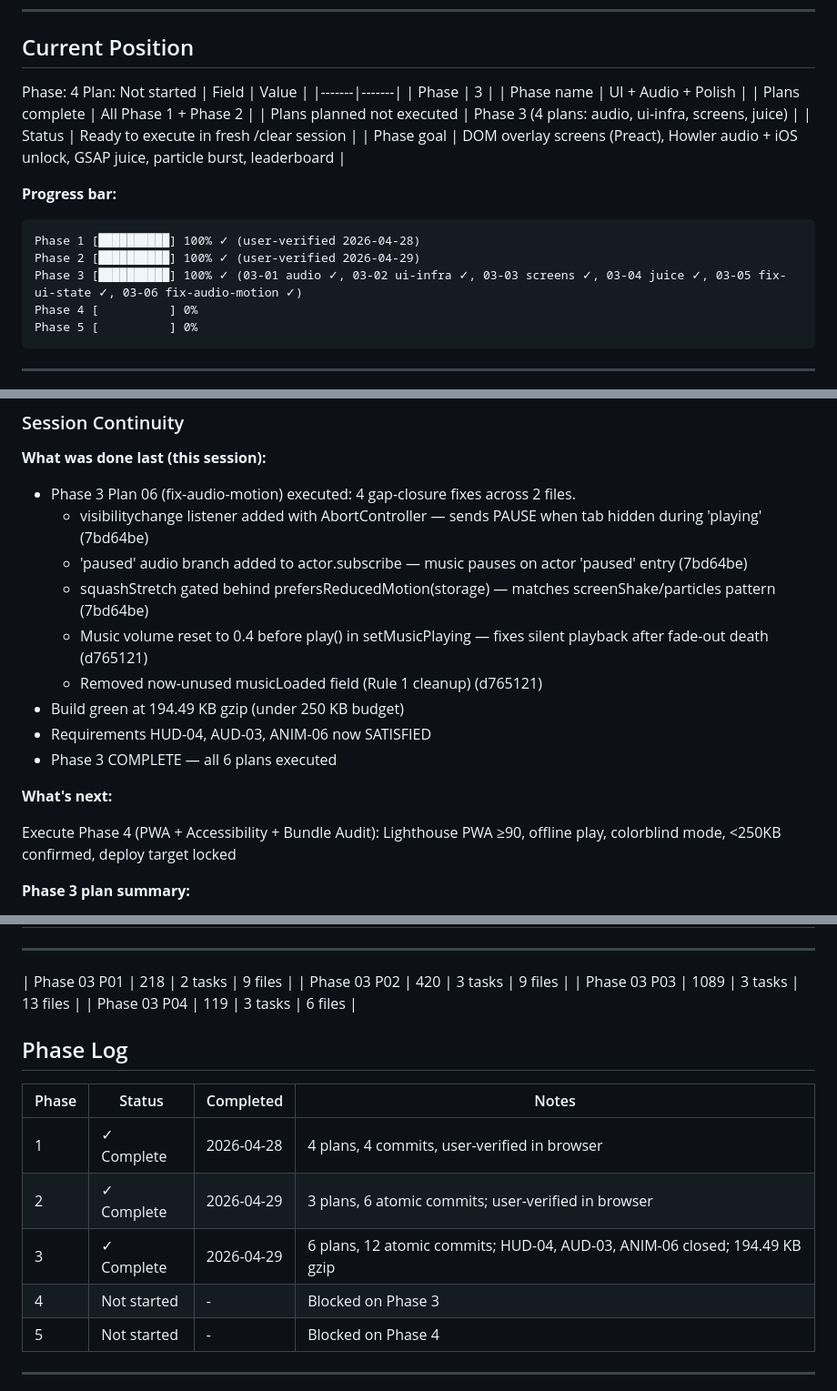
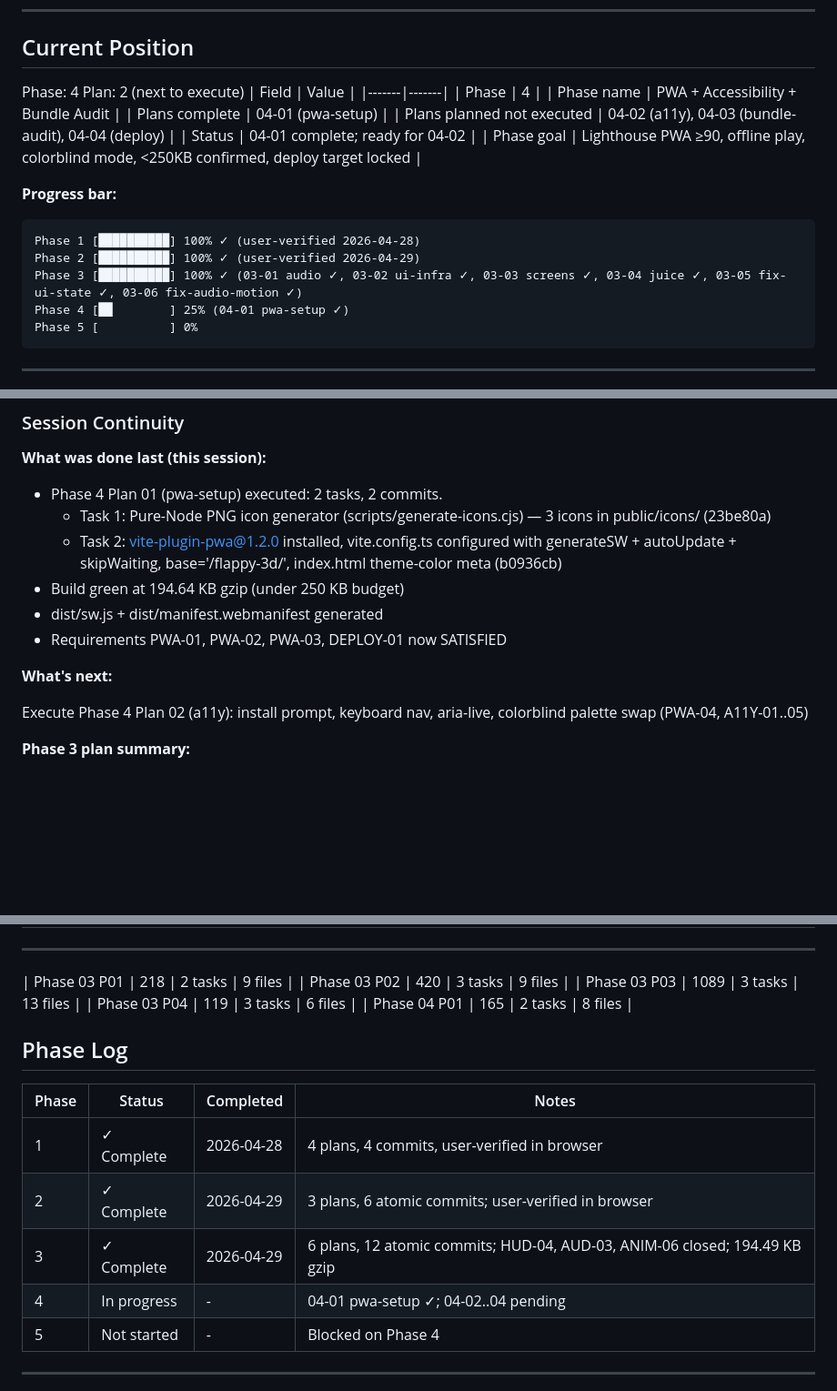
Before and after one commit to matwming/flappy-3d, a Markdown page: .planning/STATE.md, 3 parts joined by grey strips. Shown at 91% size. Drawn GitHub-style; blank space fills up the shorter version.

Commit message:
docs(04-01): complete PWA setup plan — SUMMARY, STATE, ROADMAP updated
- 04-01-SUMMARY.md created (2 tasks, 2 commits, 165s)
- STATE.md: position → Phase 4 Plan 2, progress bar updated to 25%
- ROADMAP.md: 04-01 marked complete, Phase 3 gap-closure note corrected

````diff
--- a/.planning/STATE.md
+++ b/.planning/STATE.md
@@ -29,15 +29,15 @@ progress:
 ## Current Position
 
 Phase: 4
-Plan: Not started
+Plan: 2 (next to execute)
 | Field | Value |
 |-------|-------|
-| Phase | 3 |
-| Phase name | UI + Audio + Polish |
-| Plans complete | All Phase 1 + Phase 2 |
-| Plans planned not executed | Phase 3 (4 plans: audio, ui-infra, screens, juice) |
-| Status | Ready to execute in fresh /clear session |
-| Phase goal | DOM overlay screens (Preact), Howler audio + iOS unlock, GSAP juice, particle burst, leaderboard |
+| Phase | 4 |
+| Phase name | PWA + Accessibility + Bundle Audit |
+| Plans complete | 04-01 (pwa-setup) |
+| Plans planned not executed | 04-02 (a11y), 04-03 (bundle-audit), 04-04 (deploy) |
+| Status | 04-01 complete; ready for 04-02 |
+| Phase goal | Lighthouse PWA ≥90, offline play, colorblind mode, <250KB confirmed, deploy target locked |
 
 **Progress bar:**
 
@@ -45,7 +45,7 @@ Plan: Not started
 Phase 1 [██████████] 100% ✓ (user-verified 2026-04-28)
 Phase 2 [██████████] 100% ✓ (user-verified 2026-04-29)
 Phase 3 [██████████] 100% ✓ (03-01 audio ✓, 03-02 ui-infra ✓, 03-03 screens ✓, 03-04 juice ✓, 03-05 fix-ui-state ✓, 03-06 fix-audio-motion ✓)
-Phase 4 [          ] 0%
+Phase 4 [██        ] 25% (04-01 pwa-setup ✓)
 Phase 5 [          ] 0%
 ```
 
@@ -93,19 +93,16 @@ Phase 5 [          ] 0%
 
 **What was done last (this session):**
 
-- Phase 3 Plan 06 (fix-audio-motion) executed: 4 gap-closure fixes across 2 files.
-  - visibilitychange listener added with AbortController — sends PAUSE when tab hidden during 'playing' (7bd64be)
-  - 'paused' audio branch added to actor.subscribe — music pauses on actor 'paused' entry (7bd64be)
-  - squashStretch gated behind prefersReducedMotion(storage) — matches screenShake/particles pattern (7bd64be)
-  - Music volume reset to 0.4 before play() in setMusicPlaying — fixes silent playback after fade-out death (d765121)
-  - Removed now-unused musicLoaded field (Rule 1 cleanup) (d765121)
-- Build green at 194.49 KB gzip (under 250 KB budget)
-- Requirements HUD-04, AUD-03, ANIM-06 now SATISFIED
-- Phase 3 COMPLETE — all 6 plans executed
+- Phase 4 Plan 01 (pwa-setup) executed: 2 tasks, 2 commits.
+  - Task 1: Pure-Node PNG icon generator (scripts/generate-icons.cjs) — 3 icons in public/icons/ (23be80a)
+  - Task 2: vite-plugin-pwa@1.2.0 installed, vite.config.ts configured with generateSW + autoUpdate + skipWaiting, base='/flappy-3d/', index.html theme-color meta (b0936cb)
+- Build green at 194.64 KB gzip (under 250 KB budget)
+- dist/sw.js + dist/manifest.webmanifest generated
+- Requirements PWA-01, PWA-02, PWA-03, DEPLOY-01 now SATISFIED
 
 **What's next:**
 
-Execute Phase 4 (PWA + Accessibility + Bundle Audit): Lighthouse PWA ≥90, offline play, colorblind mode, <250KB confirmed, deploy target locked
+Execute Phase 4 Plan 02 (a11y): install prompt, keyboard nav, aria-live, colorblind palette swap (PWA-04, A11Y-01..05)
 
 **Phase 3 plan summary:**
 
@@ -141,6 +138,7 @@ Execute Phase 4 (PWA + Accessibility + Bundle Audit): Lighthouse PWA ≥90, offl
 | Phase 03 P02 | 420 | 3 tasks | 9 files |
 | Phase 03 P03 | 1089 | 3 tasks | 13 files |
 | Phase 03 P04 | 119 | 3 tasks | 6 files |
+| Phase 04 P01 | 165 | 2 tasks | 8 files |
 
 ## Phase Log
 
@@ -149,7 +147,7 @@ Execute Phase 4 (PWA + Accessibility + Bundle Audit): Lighthouse PWA ≥90, offl
 | 1 | ✓ Complete | 2026-04-28 | 4 plans, 4 commits, user-verified in browser |
 | 2 | ✓ Complete | 2026-04-29 | 3 plans, 6 atomic commits; user-verified in browser |
 | 3 | ✓ Complete | 2026-04-29 | 6 plans, 12 atomic commits; HUD-04, AUD-03, ANIM-06 closed; 194.49 KB gzip |
-| 4 | Not started | - | Blocked on Phase 3 |
+| 4 | In progress | - | 04-01 pwa-setup ✓; 04-02..04 pending |
 | 5 | Not started | - | Blocked on Phase 4 |
 
 ---
````
Also changed, not shown: .planning/ROADMAP.md (+3 -3 lines), 1 other file.
